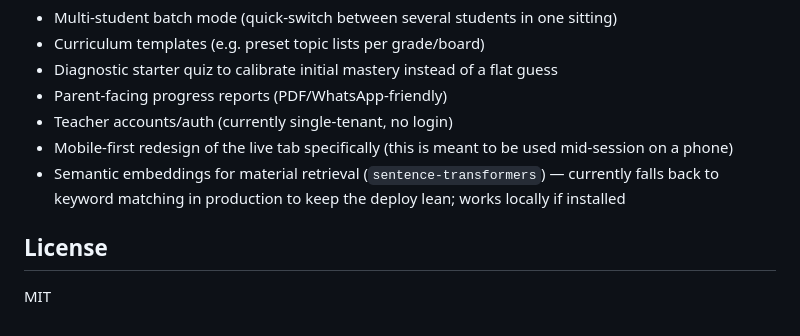
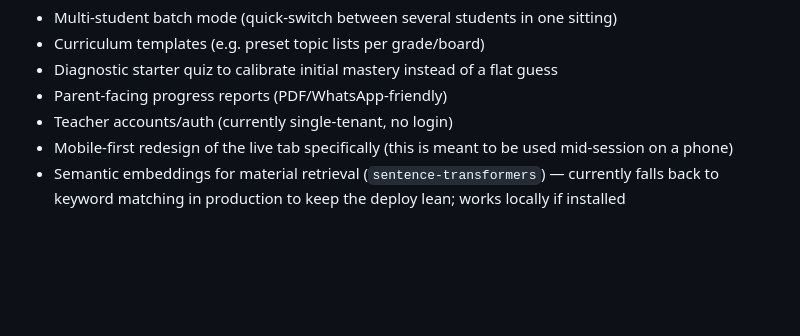
Before and after one commit to Samvid27/adaptive-tutor-rl, a Markdown page: README.md, the part around one of its changes. Rendered like a GitHub page; blank space fills up the shorter version.

```diff
--- a/README.md
+++ b/README.md
@@ -86,7 +86,3 @@ Things a real tuition-teacher tool would need next, roughly in priority order:
 - Teacher accounts/auth (currently single-tenant, no login)
 - Mobile-first redesign of the live tab specifically (this is meant to be used mid-session on a phone)
 - Semantic embeddings for material retrieval (`sentence-transformers`) — currently falls back to keyword matching in production to keep the deploy lean; works locally if installed
-
-## License
-
-MIT
```
Also changed, not shown: other parts of README.md (+5 -5 lines).
